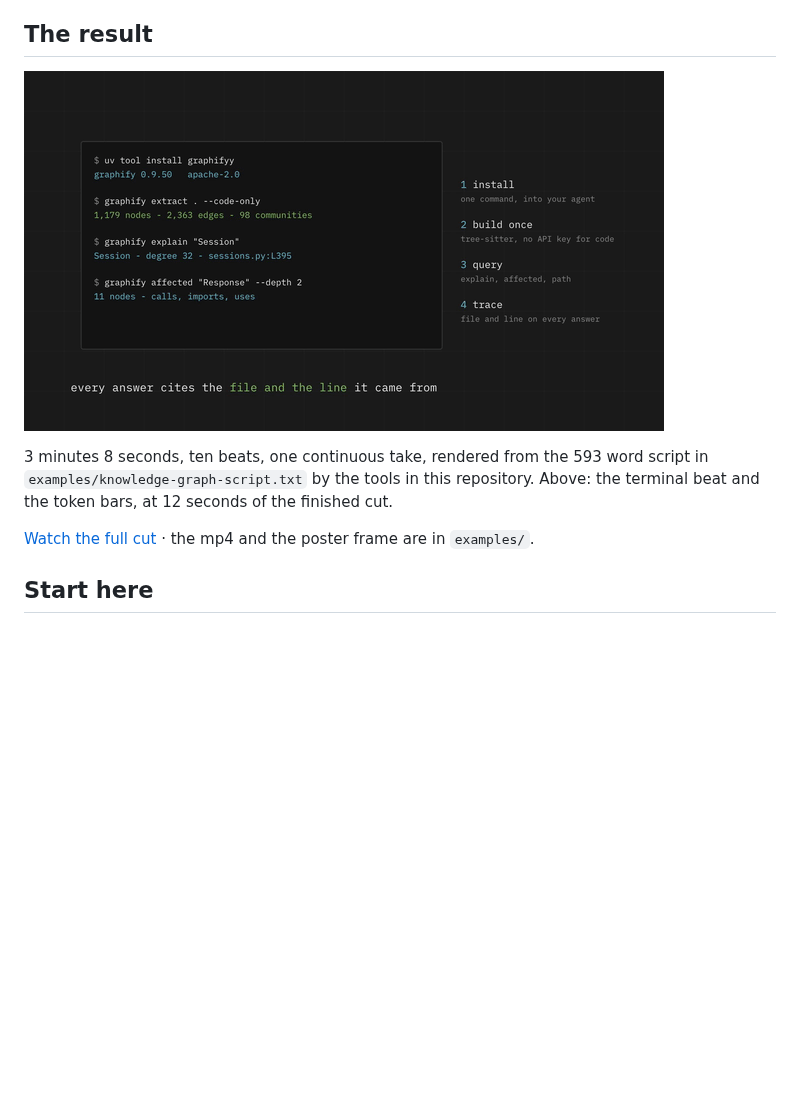
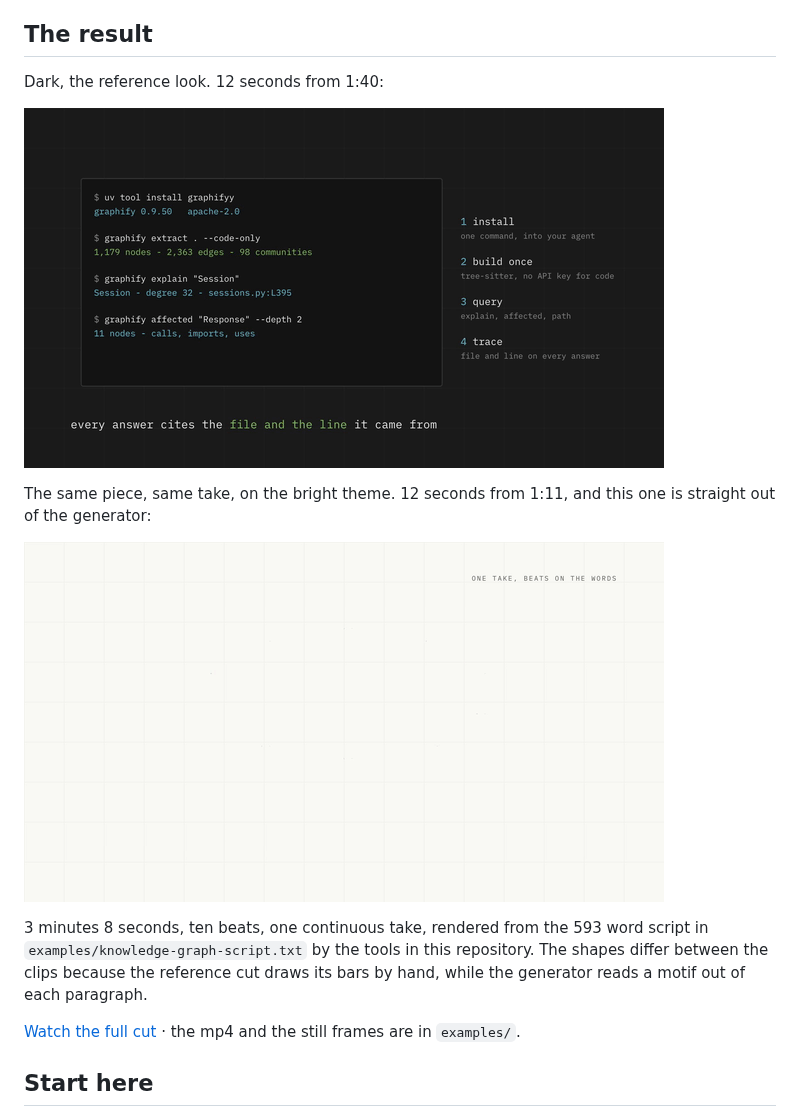
Before and after one commit to azimshaik/syncframe, a Markdown page: README.md, the part around one of its changes. GitHub-like rendering; pictures changed too: examples/bright-theme.gif (added); blank space fills up the shorter version.

```diff
--- a/README.md
+++ b/README.md
@@ -10,13 +10,20 @@ and place every beat on those boundaries. Re-record the voice and the beats move
 
 ## The result
 
-![The knowledge graph explainer, rendered by this pipeline](examples/knowledge-graph-example.gif)
+Dark, the reference look. 12 seconds from 1:40:
+
+![The knowledge graph explainer, dark theme](examples/knowledge-graph-example.gif)
+
+The same piece, same take, on the bright theme. 12 seconds from 1:11, and this one is straight out of the
+generator:
+
+![The same piece on the bright theme](examples/bright-theme.gif)
 
 3 minutes 8 seconds, ten beats, one continuous take, rendered from the 593 word script in
-`examples/knowledge-graph-script.txt` by the tools in this repository. Above: the terminal beat and the token
-bars, at 12 seconds of the finished cut.
+`examples/knowledge-graph-script.txt` by the tools in this repository. The shapes differ between the clips
+because the reference cut draws its bars by hand, while the generator reads a motif out of each paragraph.
 
-[Watch the full cut](https://youtu.be/xZbfV6jDHZ0) · the mp4 and the poster frame are in `examples/`.
+[Watch the full cut](https://youtu.be/xZbfV6jDHZ0) · the mp4 and the still frames are in `examples/`.
 
 ## Start here
 
```
Also changed, not shown: other parts of README.md (+3 -0 lines), STYLE.md (+4 -0 lines), examples/bright-theme.png, 1 other file.
